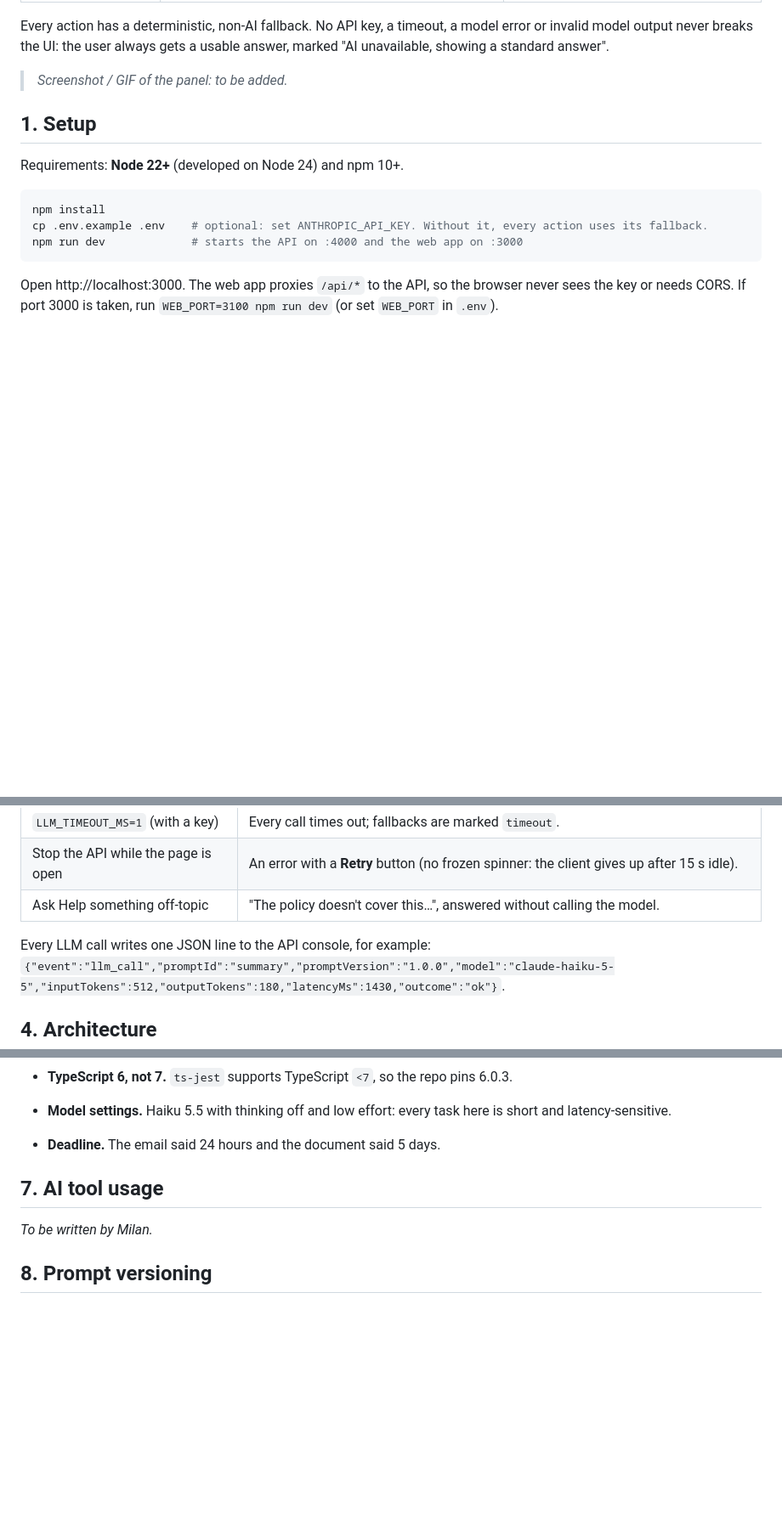
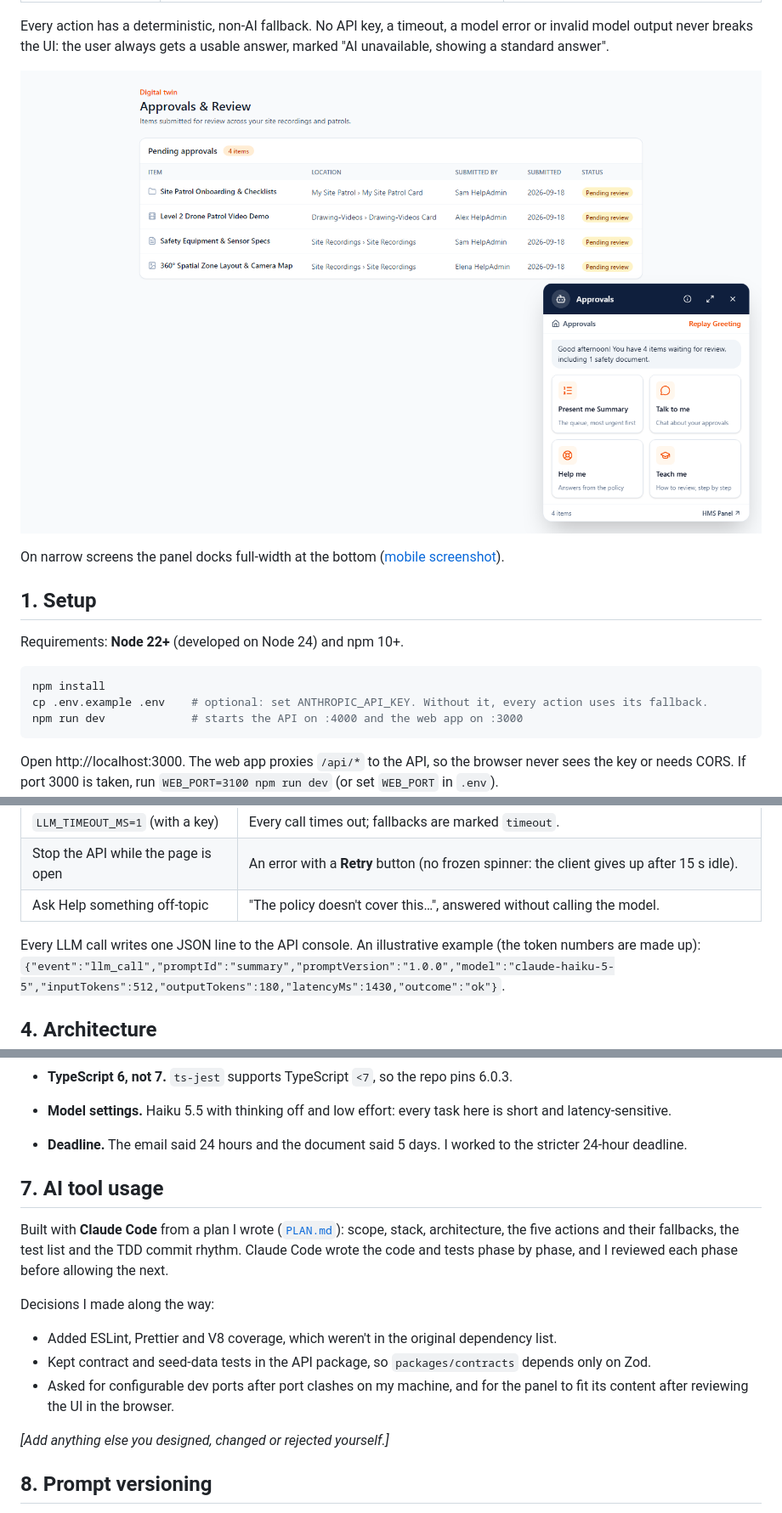
Before and after one commit to MilanBagiya/crystal-ball-approvals-assistant, a Markdown page: README.md, 3 parts joined by grey strips. Shown at 85% size. Drawn GitHub-style; pictures changed too: docs/screenshots/panel-desktop.png (added); blank space fills up the shorter version.

Commit message:
docs: add screenshots, test totals and live-testing notes
States the 24-hour deadline, that the live Claude path was not run with a real key, and marks the sample usage line as illustrative.

```diff
--- a/README.md
+++ b/README.md
@@ -14,7 +14,9 @@ approvals queue with a floating assistant; an Express API calls Claude server-si
 Every action has a deterministic, non-AI fallback. No API key, a timeout, a model error or invalid model output never
 breaks the UI: the user always gets a usable answer, marked "AI unavailable, showing a standard answer".
 
-> _Screenshot / GIF of the panel: to be added._ <!-- TODO(Milan): add a screenshot of the panel -->
+![The Approvals & Review page with the assistant panel open on its home view](docs/screenshots/panel-desktop.png)
+
+On narrow screens the panel docks full-width at the bottom ([mobile screenshot](docs/screenshots/panel-mobile.png)).
 
 ## 1. Setup
 
@@ -105,7 +116,7 @@ Try each action in the panel after any of these (restart `npm run dev` after edi
 | Stop the API while the page is open | An error with a **Retry** button (no frozen spinner: the client gives up after 15 s idle).                          |
 | Ask Help something off-topic        | "The policy doesn't cover this…", answered without calling the model.                                               |
 
-Every LLM call writes one JSON line to the API console, for example:
+Every LLM call writes one JSON line to the API console. An illustrative example (the token numbers are made up):
 `{"event":"llm_call","promptId":"summary","promptVersion":"1.0.0","model":"claude-haiku-5-5","inputTokens":512,"outputTokens":180,"latencyMs":1430,"outcome":"ok"}`.
 
 ## 4. Architecture
@@ -189,14 +200,24 @@ every prompt change, so a new prompt version has to beat the old one before it s
   soon as it arrives, so the list appears item by item while every item is still schema-checked.
 - **TypeScript 6, not 7.** `ts-jest` supports TypeScript `<7`, so the repo pins 6.0.3.
 - **Model settings.** Haiku 5.5 with thinking off and low effort: every task here is short and latency-sensitive.
-- **Deadline.** The email said 24 hours and the document said 5 days. <!-- TODO(Milan): state the deadline you worked to. -->
+- **Deadline.** The email said 24 hours and the document said 5 days. I worked to the stricter 24-hour deadline.
 
 ## 7. AI tool usage
 
-<!-- TODO(Milan): write this section yourself, truthfully. For example: "Built with Claude Code from a plan I wrote.
-I reviewed every change, and I designed / adjusted X and Y myself." -->
+<!-- TODO(Milan): check this draft is true for you, add what you designed or changed yourself, and remove this comment. -->
 
-_To be written by Milan._
+Built with **Claude Code** from a plan I wrote ([`PLAN.md`](PLAN.md)): scope, stack, architecture, the five actions and
+their fallbacks, the test list and the TDD commit rhythm. Claude Code wrote the code and tests phase by phase, and I
+reviewed each phase before allowing the next.
+
+Decisions I made along the way:
+
+- Added ESLint, Prettier and V8 coverage, which weren't in the original dependency list.
+- Kept contract and seed-data tests in the API package, so `packages/contracts` depends only on Zod.
+- Asked for configurable dev ports after port clashes on my machine, and for the panel to fit its content after
+  reviewing the UI in the browser.
+
+_[Add anything else you designed, changed or rejected yourself.]_
 
 ## 8. Prompt versioning
 
```
Also changed, not shown: other parts of README.md (+9 -0 lines), docs/screenshots/panel-mobile.png (added).
